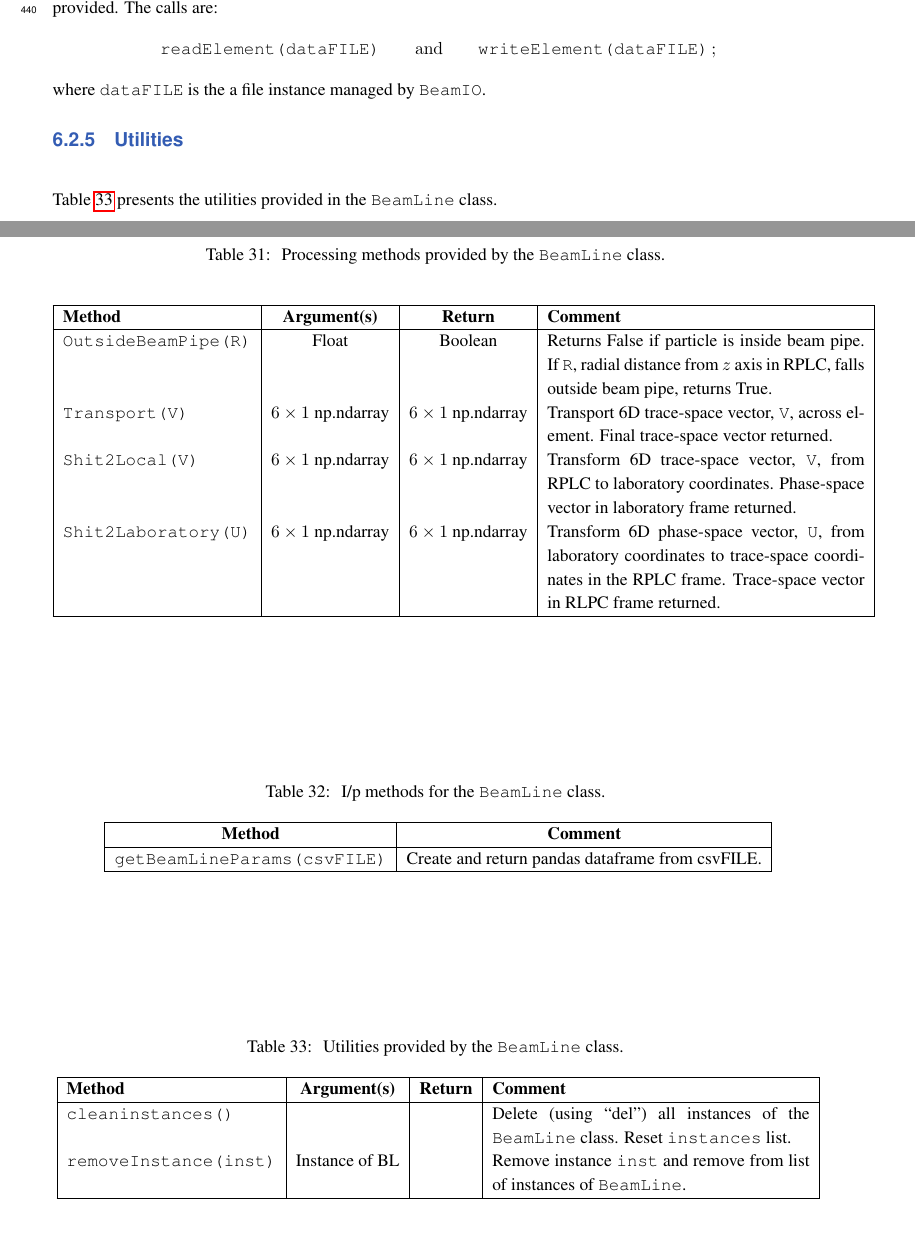
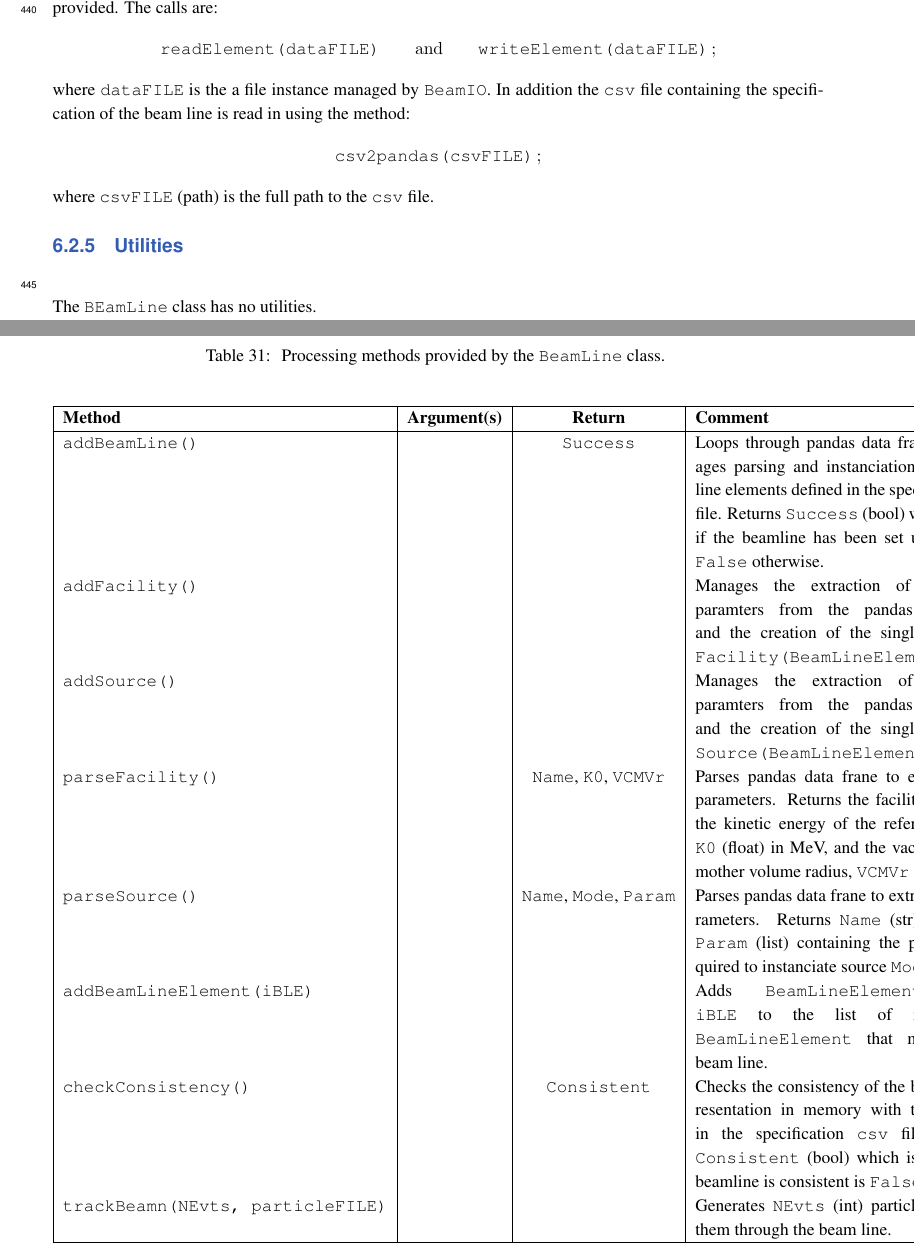
Before and after one commit to ImperialCollegeLondon/LhARAlinearOptics, a LaTeX document (00-Documentation/01-WriteUp/LhARAlinearOptics.tex, which reads 00-Documentation/01-WriteUp/06-MCD/06-MCD.tex): two parts of pages 28 and 29 of 31, joined at a grey line, cut so that both start at the same text, the shorter picture padded with empty space. Compiled offline with pdfLaTeX.

Commit message:
First pass through BeamLine documentation

```diff
--- a/00-Documentation/01-WriteUp/06-MCD/06-MCD.tex
+++ b/00-Documentation/01-WriteUp/06-MCD/06-MCD.tex
@@ -1260,19 +1260,34 @@ in the \texttt{BeamLine} class.
       \hline
       \textbf{Method} & \textbf{Argument(s)} & \textbf{Return} & \textbf{Comment}                                            \\
       \hline
-      \texttt{OutsideBeamPipe(R)} & Float                 & Boolean               & Returns False if particle is inside beam pipe.
-                                                                                    If \texttt{R}, radial distance from $z$ axis in RPLC,
-                                                                                    falls outside beam pipe, returns True. \\
-      \texttt{Transport(V)}       & $6\times1$ np.ndarray & $6\times1$ np.ndarray & Transport 6D trace-space vector, \texttt{V}, across
-                                                                                    element.
-                                                                                    Final trace-space vector returned.       \\
-      \texttt{Shit2Local(V)}      & $6\times1$ np.ndarray & $6\times1$ np.ndarray & Transform 6D trace-space vector, \texttt{V}, from RPLC
-                                                                                    to laboratory coordinates.
-                                                                                    Phase-space vector in laboratory frame returned. \\
-      \texttt{Shit2Laboratory(U)} & $6\times1$ np.ndarray & $6\times1$ np.ndarray & Transform 6D phase-space vector, \texttt{U}, from
-                                                                                    laboratory coordinates to trace-space coordinates in
-                                                                                    the RPLC frame.
-                                                                                    Trace-space vector in RLPC frame returned. \\
+      \texttt{addBeamLine()}   &  & \texttt{Success} & Loops through pandas data frame and manages parsing and instanciation
+                                                       of the beam line elements defined in the specification \texttt{csv} file.
+                                                       Returns \texttt{Success} (bool) which is \texttt{True} if the beamline
+                                                       has been set up OK and is \texttt{False} otherwise.                     \\
+      \texttt{addFacility()}   &  &  & Manages the extraction of the facility paramters from the pandas data frame and the
+                                       creation of the single instance of \texttt{Facility(BeamLineElement)}.                  \\
+      \texttt{addSource()}     &  &  & Manages the extraction of the source paramters from the pandas data frame and the
+                                       creation of the single instance of \texttt{Source(BeamLineElement)}.                  \\
+      \texttt{parseFacility()} &  & \texttt{Name}, \texttt{K0}, \texttt{VCMVr} & Parses pandas data frane to extract
+                                                                                 facility parameters.
+                                                                                 Returns the facility \texttt{Name} (str), the
+                                                                                 kinetic energy of the reference particle,
+                                                                                 \texttt{K0} (float) in MeV, and the vacuum
+                                                                                 chamber mother volume radius, \texttt{VCMVr}
+                                                                                 (float) in m.                                 \\
+      \texttt{parseSource()}   &  & \texttt{Name}, \texttt{Mode}, \texttt{Param} & Parses pandas data frane to extract
+                                                                                 source parameters.
+                                                                                 Returns \texttt{Name} (str), \texttt{Mode} (int)
+                                                                                 \texttt{Param} (list) containing the parameters
+                                                                                 required to instanciate source \texttt{Mode}. \\
+      \texttt{addBeamLineElement(iBLE)} &  &  & Adds \texttt{BeamLineElement} instance \texttt{iBLE} to the list of instances of
+                                                     \texttt{BeamLineElement} that make up the beam line.                      \\
+      \texttt{checkConsistency()} &  & \texttt{Consistent} & Checks the consistency of the beam line representation in memory
+                                                             with that requested in the specification \texttt{csv} file.
+                                                             Returns \texttt{Consistent} (bool) which is \texttt{True} if the
+                                                             beamline is consistent is \texttt{False} otherwise.                     \\
+      \texttt{trackBeamn(NEvts, particleFILE)} &  &  & Generates \texttt{NEvts} (int) particles and tracks them through the
+                                                       beam line. \\
       \hline
     \end{tabular}
   \end{center}
@@ -1289,44 +1304,16 @@ The calls are:
       \quad \quad \texttt{writeElement(dataFILE)} \,; \nonumber
 \end{equation}
 where \texttt{dataFILE} is the a file instance managed by \texttt{BeamIO}.
-\begin{table}[h]
-  \caption{
-    I/p methods for the \texttt{BeamLine} class.
-  }
-  \label{Tab:BL:ioMethods}
-  \begin{center}
-    \begin{tabular}{|c|c|p{7cm}|}
-      \hline
-      \textbf{Method}  & \textbf{Comment}                                                         \\
-      \hline
-      \texttt{getBeamLineParams(csvFILE)} & Create and return pandas dataframe from csvFILE.           \\
-      \hline
-    \end{tabular}
-  \end{center}
-\end{table}
+In addition the \texttt{csv} file containing the specification of the
+beam line is read in using the method:
+\begin{equation}
+  \texttt{csv2pandas(csvFILE)} \,; \nonumber
+\end{equation}
+where \texttt{csvFILE} (path) is the full path to the \texttt{csv}
+file.
 
 \subsubsection{Utilities} ~\newline
 \noindent
-Table~\ref{Tab:BL:Utilities} presents the utilities provided in the
-\texttt{BeamLine} class.
-\begin{table}[h]
-  \caption{
-    Utilities provided by the \texttt{BeamLine}
-    class.
-  }
-  \label{Tab:BL:Utilities}
-  \begin{center}
-    \begin{tabular}{|l|c|c|p{7cm}|}
-      \hline
-      \textbf{Method} & \textbf{Argument(s)} & \textbf{Return} & \textbf{Comment}                                            \\
-      \hline
-      \texttt{cleaninstances()}     &                 &  & Delete (using ``del'') all instances of the \texttt{BeamLine} class.
-                                                           Reset \texttt{instances} list. \\
-      \texttt{removeInstance(inst)} & Instance of BL &  & Remove instance \texttt{inst} and remove from list of instances of
-                                                           \texttt{BeamLine}. \\
-      \hline
-    \end{tabular}
-  \end{center}
-\end{table}
+The \texttt{BEamLine} class has no utilities.
 
 \FloatBarrier
```
Also changed, not shown: 00-Documentation/01-WriteUp/LhARAlinearOptics.pdf, 00-Documentation/01-WriteUp/06-MCD/06-MCD.tex (2 more changed lines), 1 other file.
